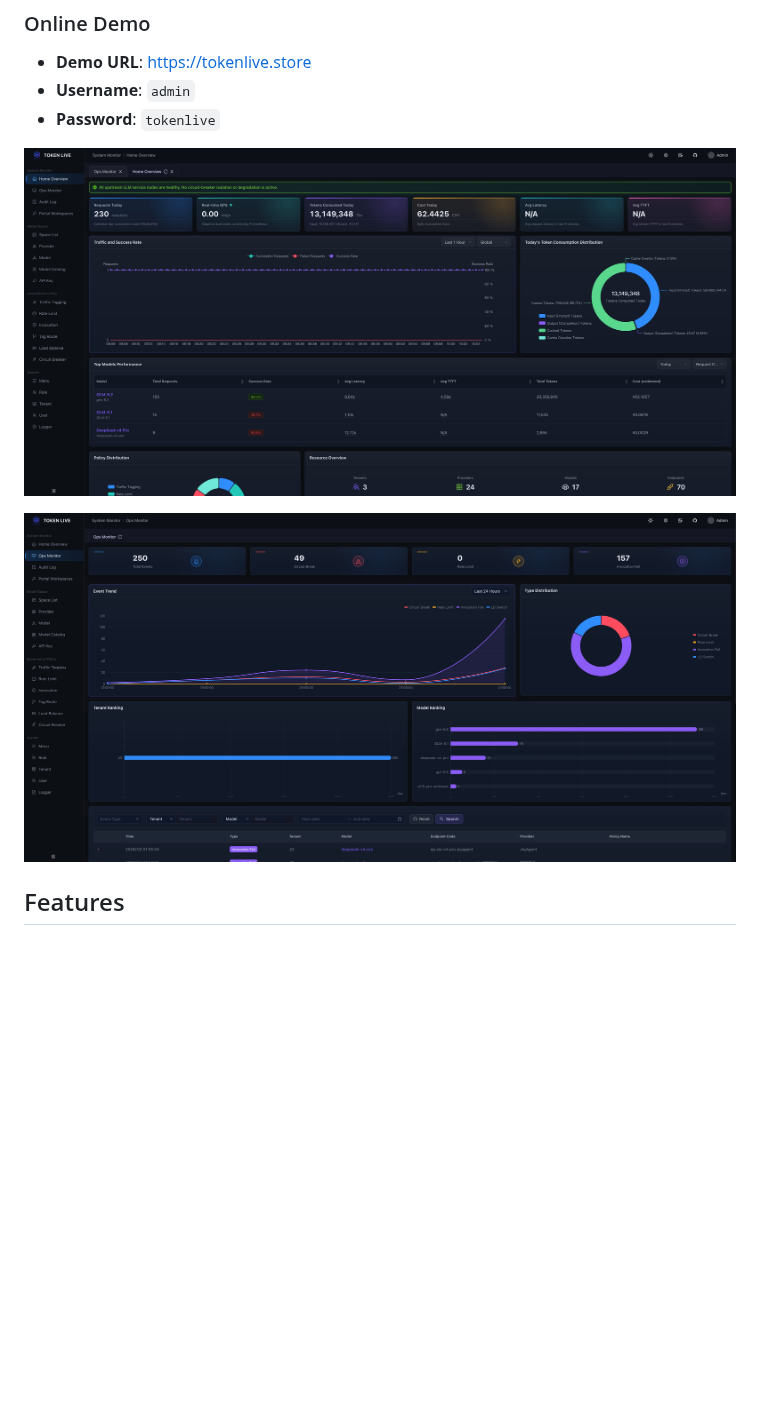
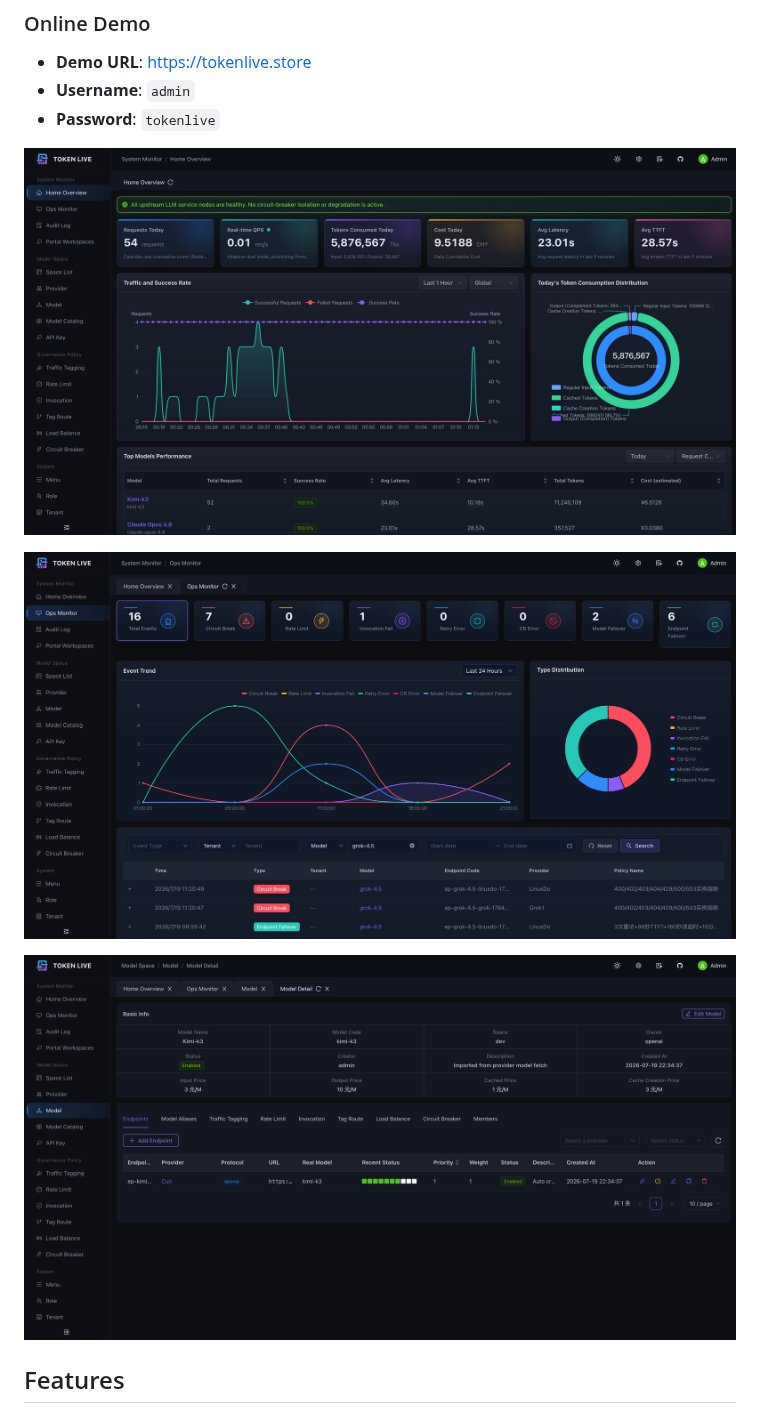
Before and after one commit to tokenlive/tokenlive-admin, a Markdown page: README.md, the part around the change. Drawn GitHub-style; pictures changed too: docs/images/dashboard.jpg, docs/images/model.jpg (added), docs/images/ops.jpg; blank space fills up the shorter version.

Commit message:
docs: add model detail image and update documentation screenshots

```diff
--- a/README.md
+++ b/README.md
@@ -27,6 +27,8 @@ TokenLive Admin is the operations and management console for the [TokenLive](htt
 ![Dashboard Screenshot](./docs/images/dashboard.jpg)
 
 ![Ops Screenshot](./docs/images/ops.jpg)
+
+![Model Detail Screenshot](./docs/images/model.jpg)
 
 ## Features
 
```
Also changed, not shown: README-zh.md (+2 -0 lines).
